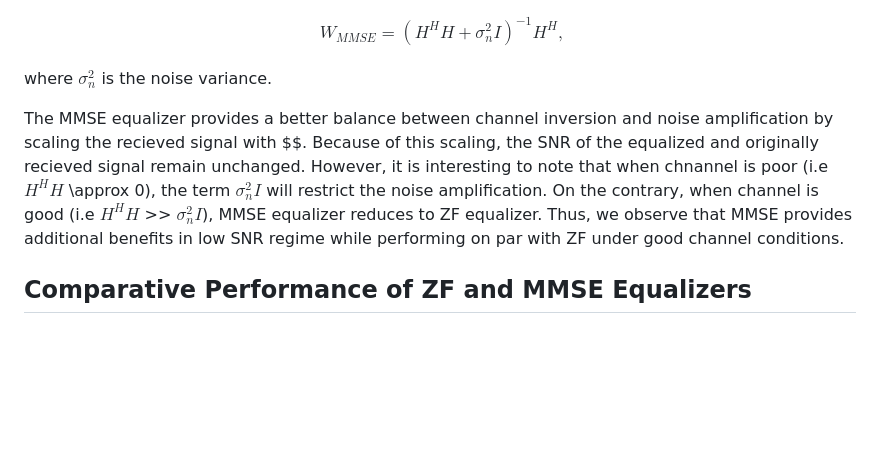
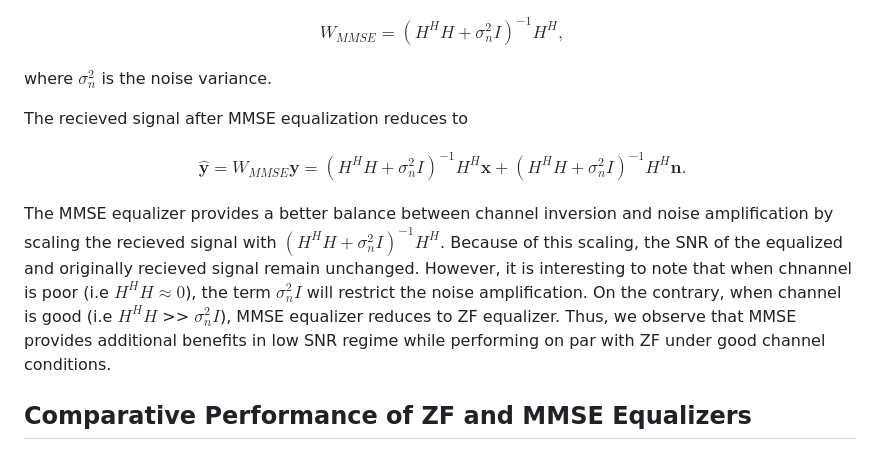
Before and after one commit to virtual-labs/exp-architecture-zf-mmse-iiith, a Markdown page: experiment/theory.md, the part around the change. GitHub-like rendering; blank space fills up the shorter version.

```diff
--- a/experiment/theory.md
+++ b/experiment/theory.md
@@ -63,7 +63,15 @@ $$
 
 where $\sigma_n^2$ is the noise variance.
 
-The MMSE equalizer provides a better balance between channel inversion and noise amplification by scaling the recieved signal with $$. Because of this scaling, the SNR of the equalized and originally recieved signal remain unchanged. However, it is interesting to note that when chnannel is poor (i.e $H^HH$ \approx 0), the term  $\sigma_n^2I$ will restrict the noise amplification. On the contrary, when channel is good (i.e $H^HH$ >> $\sigma_n^2I$), MMSE equalizer reduces to ZF equalizer. Thus, we observe that MMSE provides additional benefits in low SNR regime while performing on par with ZF under good channel conditions.
+The recieved signal after MMSE equalization reduces to
+
+$$
+\begin{aligned}
+  \hat{\mathbf{y}} = W_{MMSE}\mathbf{y} = \left(H^HH + \sigma_n^2I\right)^{-1}H^H \mathbf{x} + \left(H^HH + \sigma_n^2I\right)^{-1}H^H\mathbf{n}.
+\end{aligned}
+$$
+
+The MMSE equalizer provides a better balance between channel inversion and noise amplification by scaling the recieved signal with $\left(H^HH + \sigma_n^2I\right)^{-1}H^H$. Because of this scaling, the SNR of the equalized and originally recieved signal remain unchanged. However, it is interesting to note that when chnannel is poor (i.e $H^HH \approx 0$), the term  $\sigma_n^2I$ will restrict the noise amplification. On the contrary, when channel is good (i.e $H^HH$ >> $\sigma_n^2I$), MMSE equalizer reduces to ZF equalizer. Thus, we observe that MMSE provides additional benefits in low SNR regime while performing on par with ZF under good channel conditions.
 
 
 ## Comparative Performance of ZF and MMSE Equalizers
```
